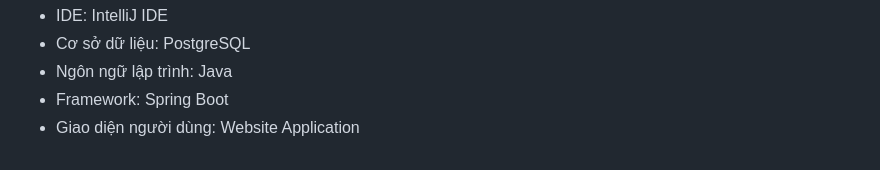
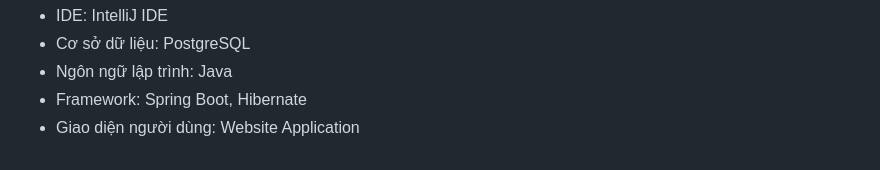
Before and after one commit to AKA-Truc/DiamondShopSystem, a Markdown page: README.md, the part around the change. GitHub-like rendering.

```diff
--- a/README.md
+++ b/README.md
@@ -55,5 +55,5 @@ Website Application được xây dựng trên:
 -	IDE: IntelliJ IDE
 -	Cơ sở dữ liệu: PostgreSQL
 -	Ngôn ngữ lập trình: Java
--	Framework: Spring Boot
+-	Framework: Spring Boot, Hibernate
 -	Giao diện người dùng: Website Application
```
